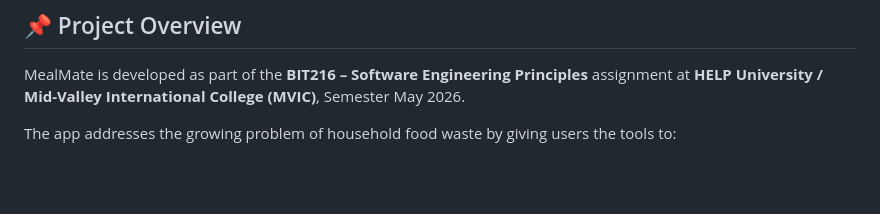
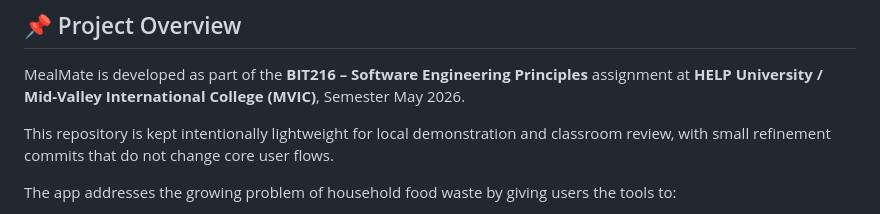
Before and after one commit to CyrusX10/mealmate-app, a Markdown page: docs/README.md, the part around the change. Rendered like a GitHub page; blank space fills up the shorter version.

Commit message:
docs: clarify project scope in README

```diff
--- a/docs/README.md
+++ b/docs/README.md
@@ -7,6 +7,8 @@
 ## 📌 Project Overview
 
 MealMate is developed as part of the **BIT216 – Software Engineering Principles** assignment at **HELP University / Mid-Valley International College (MVIC)**, Semester May 2026.
+
+This repository is kept intentionally lightweight for local demonstration and classroom review, with small refinement commits that do not change core user flows.
 
 The app addresses the growing problem of household food waste by giving users the tools to:
 - Track what food they have and when it expires
```
